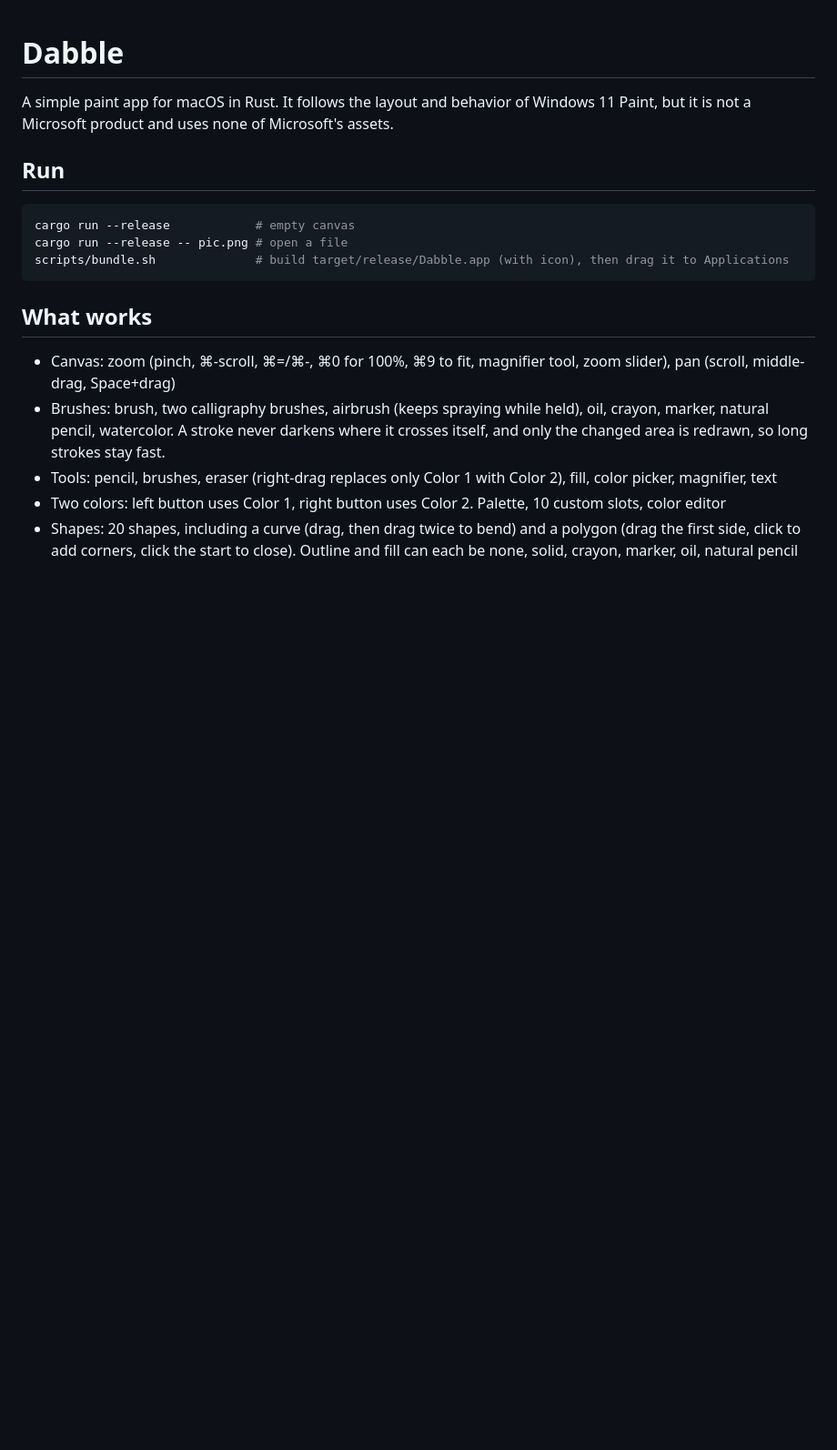
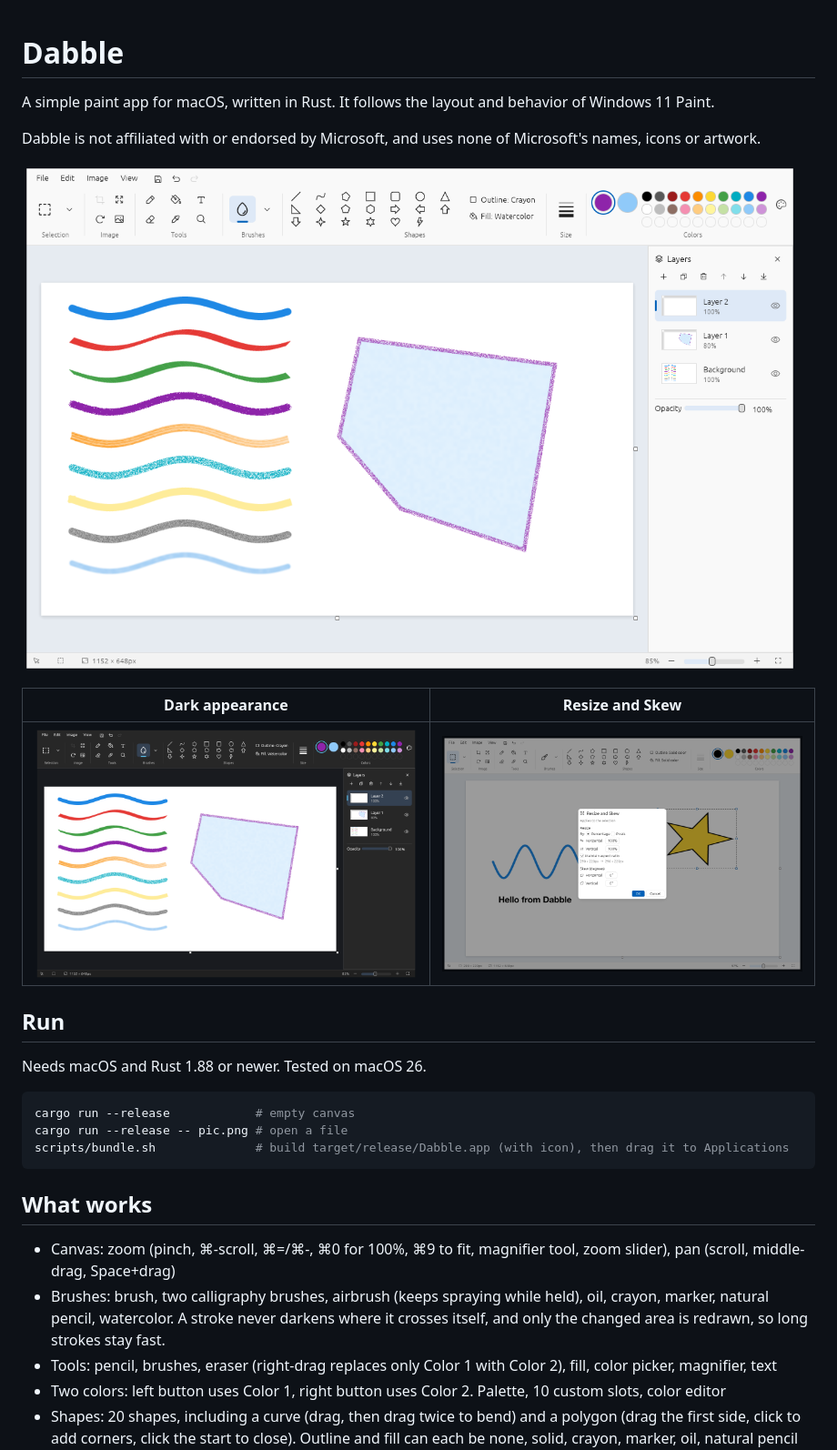
Before and after one commit to spavikevik/dabble, a Markdown page: README.md, the part around one of its changes. Shown at 91% size. GitHub-like rendering; pictures changed too: docs/screenshots/dabble-dark.png (added), docs/screenshots/dabble-layers.png (added), docs/screenshots/dabble-resize.png (added); blank space fills up the shorter version.

````diff
--- a/README.md
+++ b/README.md
@@ -1,8 +1,18 @@
 # Dabble
 
-A simple paint app for macOS in Rust. It follows the layout and behavior of Windows 11 Paint, but it is not a Microsoft product and uses none of Microsoft's assets.
+A simple paint app for macOS, written in Rust. It follows the layout and behavior of Windows 11 Paint.
+
+Dabble is not affiliated with or endorsed by Microsoft, and uses none of Microsoft's names, icons or artwork.
+
+![Dabble with brushes, a textured polygon and the layers panel](docs/screenshots/dabble-layers.png)
+
+| Dark appearance | Resize and Skew |
+| --- | --- |
+| ![Dark appearance](docs/screenshots/dabble-dark.png) | ![Resize and Skew dialog](docs/screenshots/dabble-resize.png) |
 
 ## Run
+
+Needs macOS and Rust 1.88 or newer. Tested on macOS 26.
 
 ```sh
 cargo run --release            # empty canvas
````
Also changed, not shown: other parts of README.md (+12 -0 lines), docs/screenshots/dabble-shapes.png (added), 4 other files.
